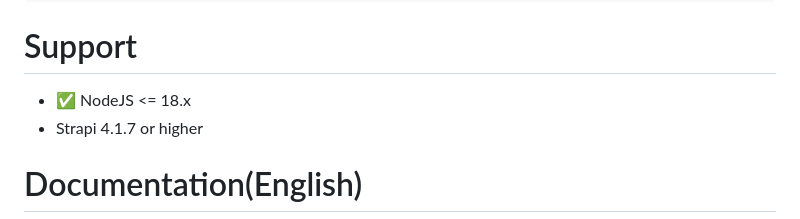
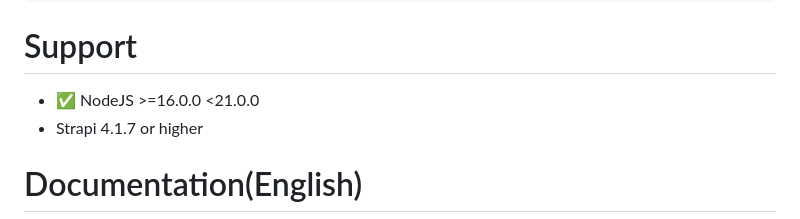
Before and after one commit to yasudacloud/strapi-plugin-sso, a Markdown page: README.md, the part around the change. Rendered like a GitHub page.

````diff
--- a/README.md
+++ b/README.md
@@ -84,7 +84,7 @@ module.exports = ({env}) => ({
 ```
 
 # Support
-- ✅ NodeJS <= 18.x
+- ✅ NodeJS >=16.0.0 <21.0.0
 - Strapi 4.1.7 or higher
 
 # Documentation(English)
````
